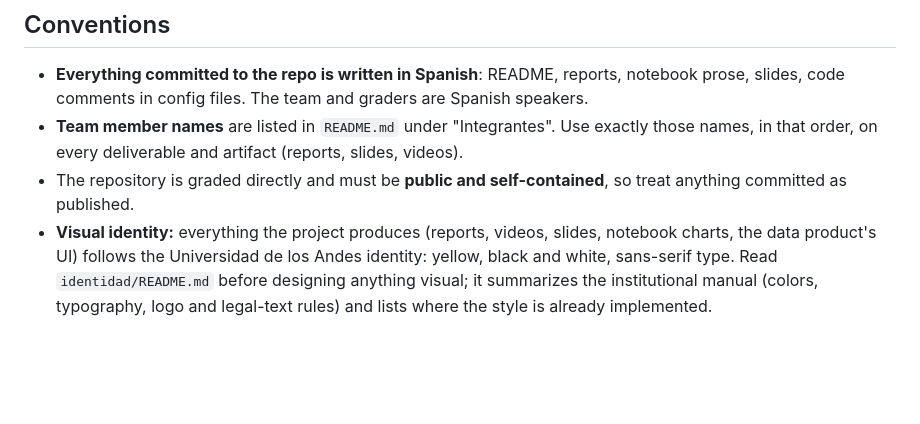
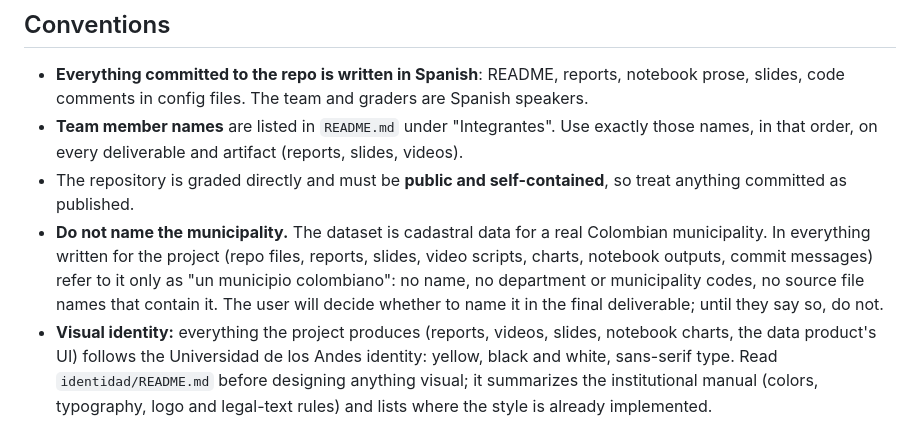
Before and after one commit to Danielfts/proyecto-MINE-ciencia-de-datos, a Markdown page: CLAUDE.md, the part around the change. GitHub-like rendering; blank space fills up the shorter version.

Commit message:
Establece que el municipio de los datos no se nombra
Los datos catastrales son de un municipio real. En todo lo que produce el
proyecto se le llama "un municipio colombiano", sin nombre ni códigos.

Co-Authored-By: Claude Opus 5.5 <noreply@anthropic.com>

```diff
--- a/CLAUDE.md
+++ b/CLAUDE.md
@@ -17,6 +17,7 @@ The final project for MINE-4101 Ciencia de Datos Aplicada (Universidad de los An
 - **Everything committed to the repo is written in Spanish**: README, reports, notebook prose, slides, code comments in config files. The team and graders are Spanish speakers.
 - **Team member names** are listed in `README.md` under "Integrantes". Use exactly those names, in that order, on every deliverable and artifact (reports, slides, videos).
 - The repository is graded directly and must be **public and self-contained**, so treat anything committed as published.
+- **Do not name the municipality.** The dataset is cadastral data for a real Colombian municipality. In everything written for the project (repo files, reports, slides, video scripts, charts, notebook outputs, commit messages) refer to it only as "un municipio colombiano": no name, no department or municipality codes, no source file names that contain it. The user will decide whether to name it in the final deliverable; until they say so, do not.
 - **Visual identity:** everything the project produces (reports, videos, slides, notebook charts, the data product's UI) follows the Universidad de los Andes identity: yellow, black and white, sans-serif type. Read `identidad/README.md` before designing anything visual; it summarizes the institutional manual (colors, typography, logo and legal-text rules) and lists where the style is already implemented.
 
 ## Requirements from the statement that shape the work
```
